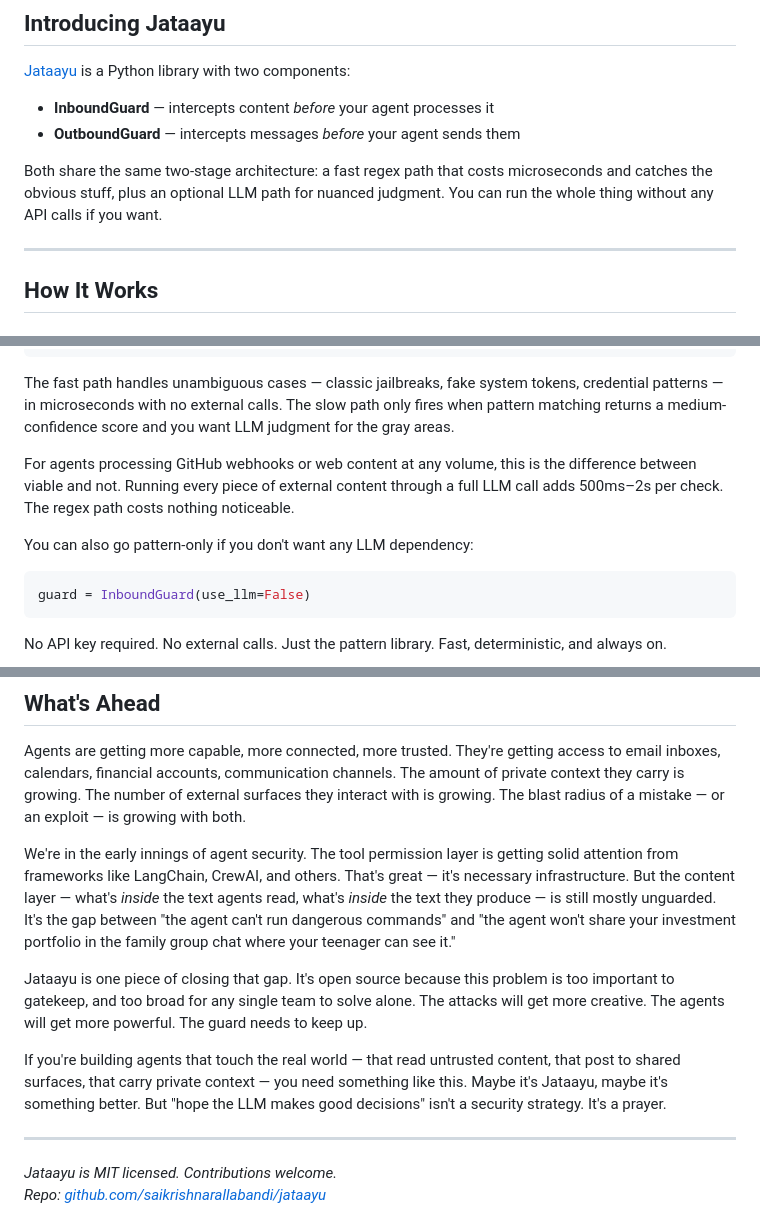
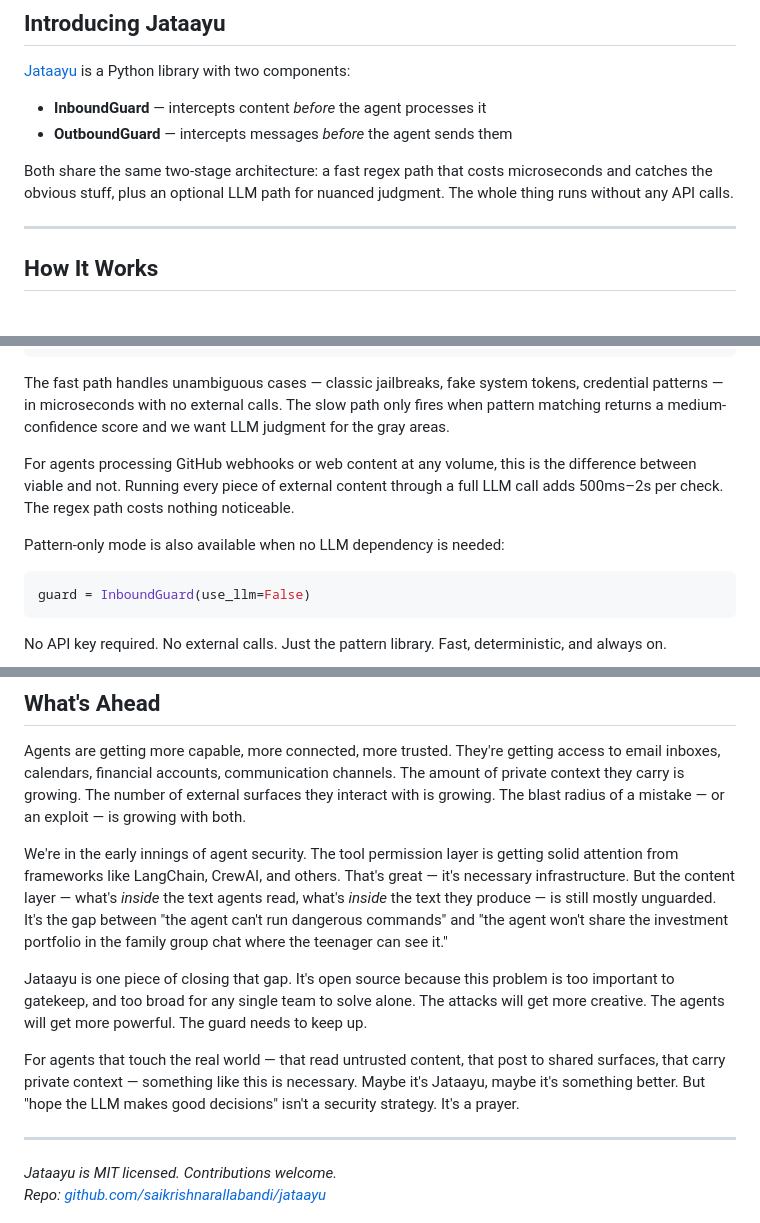
Before and after one commit to saikrishnarallabandi/jataayu, a Markdown page: jataayu-substack-post.md, 3 parts joined by grey strips. GitHub-like rendering.

````diff
--- a/jataayu-substack-post.md
+++ b/jataayu-substack-post.md
@@ -125,10 +123,10 @@ That's the design philosophy. See the threat, act on it, don't wait for the LLM
 
 [Jataayu](https://github.com/saikrishnarallabandi/jataayu) is a Python library with two components:
 
-- **InboundGuard** — intercepts content *before* your agent processes it
-- **OutboundGuard** — intercepts messages *before* your agent sends them
+- **InboundGuard** — intercepts content *before* the agent processes it
+- **OutboundGuard** — intercepts messages *before* the agent sends them
 
-Both share the same two-stage architecture: a fast regex path that costs microseconds and catches the obvious stuff, plus an optional LLM path for nuanced judgment. You can run the whole thing without any API calls if you want.
+Both share the same two-stage architecture: a fast regex path that costs microseconds and catches the obvious stuff, plus an optional LLM path for nuanced judgment. The whole thing runs without any API calls.
 
 ---
 
@@ -248,11 +246,11 @@ External Content
          ThreatResult
 ```
 
-The fast path handles unambiguous cases — classic jailbreaks, fake system tokens, credential patterns — in microseconds with no external calls. The slow path only fires when pattern matching returns a medium-confidence score and you want LLM judgment for the gray areas.
+The fast path handles unambiguous cases — classic jailbreaks, fake system tokens, credential patterns — in microseconds with no external calls. The slow path only fires when pattern matching returns a medium-confidence score and we want LLM judgment for the gray areas.
 
 For agents processing GitHub webhooks or web content at any volume, this is the difference between viable and not. Running every piece of external content through a full LLM call adds 500ms–2s per check. The regex path costs nothing noticeable.
 
-You can also go pattern-only if you don't want any LLM dependency:
+Pattern-only mode is also available when no LLM dependency is needed:
 
 ```python
 guard = InboundGuard(use_llm=False)
@@ -354,11 +352,11 @@ Repo: **[github.com/saikrishnarallabandi/jataayu](https://github.com/saikrishnar
 
 Agents are getting more capable, more connected, more trusted. They're getting access to email inboxes, calendars, financial accounts, communication channels. The amount of private context they carry is growing. The number of external surfaces they interact with is growing. The blast radius of a mistake — or an exploit — is growing with both.
 
-We're in the early innings of agent security. The tool permission layer is getting solid attention from frameworks like LangChain, CrewAI, and others. That's great — it's necessary infrastructure. But the content layer — what's *inside* the text agents read, what's *inside* the text they produce — is still mostly unguarded. It's the gap between "the agent can't run dangerous commands" and "the agent won't share your investment portfolio in the family group chat where your teenager can see it."
+We're in the early innings of agent security. The tool permission layer is getting solid attention from frameworks like LangChain, CrewAI, and others. That's great — it's necessary infrastructure. But the content layer — what's *inside* the text agents read, what's *inside* the text they produce — is still mostly unguarded. It's the gap between "the agent can't run dangerous commands" and "the agent won't share the investment portfolio in the family group chat where the teenager can see it."
 
 Jataayu is one piece of closing that gap. It's open source because this problem is too important to gatekeep, and too broad for any single team to solve alone. The attacks will get more creative. The agents will get more powerful. The guard needs to keep up.
 
-If you're building agents that touch the real world — that read untrusted content, that post to shared surfaces, that carry private context — you need something like this. Maybe it's Jataayu, maybe it's something better. But "hope the LLM makes good decisions" isn't a security strategy. It's a prayer.
+For agents that touch the real world — that read untrusted content, that post to shared surfaces, that carry private context — something like this is necessary. Maybe it's Jataayu, maybe it's something better. But "hope the LLM makes good decisions" isn't a security strategy. It's a prayer.
 
 ---
 
````
Also changed, not shown: other parts of jataayu-substack-post.md (+17 -19 lines).
